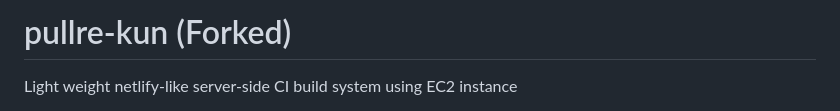
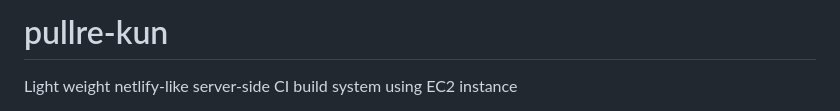
Before and after one commit to uniaim-event-team/pullre-kun, a Markdown page: README.md, the part around the change. Drawn GitHub-style.

Commit message:
Reverted README.md to original

```diff
--- a/README.md
+++ b/README.md
@@ -1,4 +1,4 @@
-# pullre-kun (Forked)
+# pullre-kun
 
 Light weight netlify-like server-side CI build system using EC2 instance
 
```
